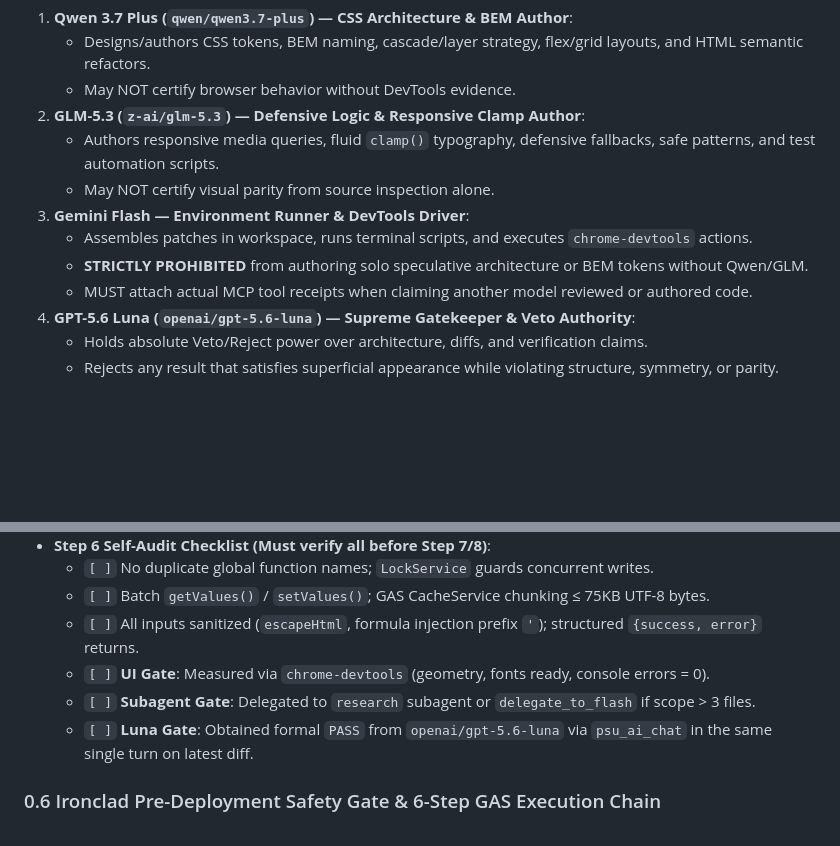
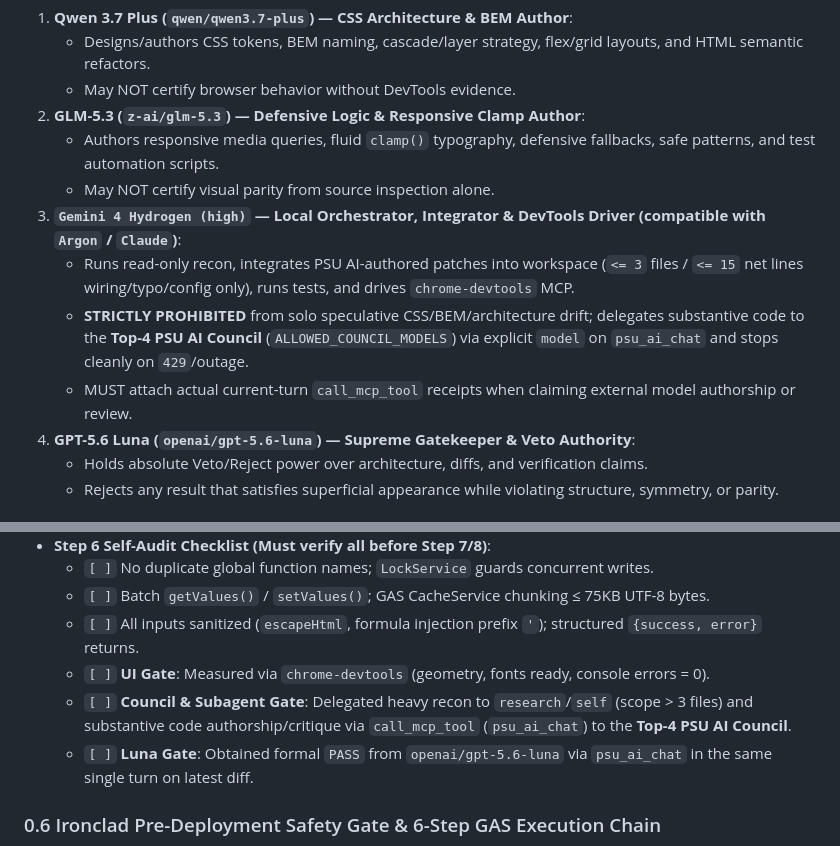
Before and after one commit to thanachai-p/lams-website, a Markdown page: .agent/rules.md, 2 parts joined by grey strips. GitHub-like rendering; blank space fills up the shorter version.

Commit message:
chore(rules): align AGENTS and rules with Hydrogen and Top-4 PSU AI Council

```diff
--- a/.agent/rules.md
+++ b/.agent/rules.md
@@ -59,10 +59,10 @@ To prevent solo model drift, unverified assumptions, and lazy shortcuts, enforce
 2. **GLM-5.3 (`z-ai/glm-5.3`) — Defensive Logic & Responsive Clamp Author**:
    - Authors responsive media queries, fluid `clamp()` typography, defensive fallbacks, safe patterns, and test automation scripts.
    - May NOT certify visual parity from source inspection alone.
-3. **Gemini Flash — Environment Runner & DevTools Driver**:
-   - Assembles patches in workspace, runs terminal scripts, and executes `chrome-devtools` actions.
-   - **STRICTLY PROHIBITED** from authoring solo speculative architecture or BEM tokens without Qwen/GLM.
-   - MUST attach actual MCP tool receipts when claiming another model reviewed or authored code.
+3. **`Gemini 4 Hydrogen (high)` — Local Orchestrator, Integrator & DevTools Driver (compatible with `Argon` / `Claude`)**:
+   - Runs read-only recon, integrates PSU AI-authored patches into workspace (`<= 3` files / `<= 15` net lines wiring/typo/config only), runs tests, and drives `chrome-devtools` MCP.
+   - **STRICTLY PROHIBITED** from solo speculative CSS/BEM/architecture drift; delegates substantive code to the **Top-4 PSU AI Council** (`ALLOWED_COUNCIL_MODELS`) via explicit `model` on `psu_ai_chat` and stops cleanly on `429`/outage.
+   - MUST attach actual current-turn `call_mcp_tool` receipts when claiming external model authorship or review.
 4. **GPT-5.6 Luna (`openai/gpt-5.6-luna`) — Supreme Gatekeeper & Veto Authority**:
    - Holds absolute Veto/Reject power over architecture, diffs, and verification claims.
    - Rejects any result that satisfies superficial appearance while violating structure, symmetry, or parity.
@@ -89,7 +89,7 @@ Universal workflow for all tasks:
   - `[ ]` Batch `getValues()` / `setValues()`; GAS CacheService chunking ≤ 75KB UTF-8 bytes.
   - `[ ]` All inputs sanitized (`escapeHtml`, formula injection prefix `'`); structured `{success, error}` returns.
   - `[ ]` **UI Gate**: Measured via `chrome-devtools` (geometry, fonts ready, console errors = 0).
-  - `[ ]` **Subagent Gate**: Delegated to `research` subagent or `delegate_to_flash` if scope > 3 files.
+  - `[ ]` **Council & Subagent Gate**: Delegated heavy recon to `research`/`self` (scope > 3 files) and substantive code authorship/critique via `call_mcp_tool` (`psu_ai_chat`) to the **Top-4 PSU AI Council**.
   - `[ ]` **Luna Gate**: Obtained formal `PASS` from `openai/gpt-5.6-luna` via `psu_ai_chat` in the same single turn on latest diff.
 
 ### 0.6 Ironclad Pre-Deployment Safety Gate & 6-Step GAS Execution Chain
```
Also changed, not shown: AGENTS.md (+5 -5 lines).
